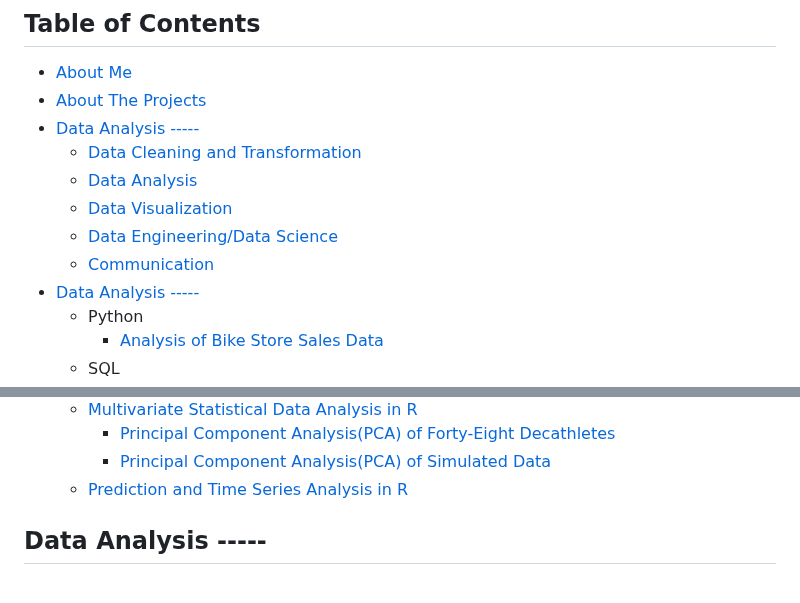
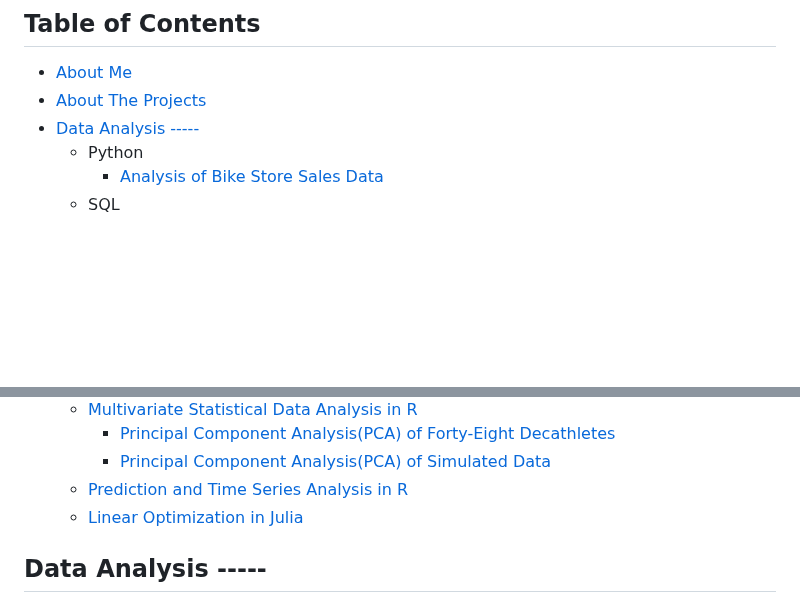
Before and after one commit to PatienceAdzo/AdzoTheAnalyst, a Markdown page: README.md, 2 parts joined by grey strips. Drawn GitHub-style; blank space fills up the shorter version.

```diff
--- a/README.md
+++ b/README.md
@@ -20,12 +20,6 @@ The projects in this repository are a combination of personal projects I have do
 ## Table of Contents
 - [About Me](https://github.com/PatienceAdzo/AdzoTheAnalyst/tree/main#about-me)
 - [About The Projects](https://github.com/PatienceAdzo/AdzoTheAnalyst/tree/main#about-the-projects)
-- [Data Analysis -----]()
-  - [Data Cleaning and Transformation]()
-  - [Data Analysis]()
-  - [Data Visualization]()
-  - [Data Engineering/Data Science]()
-  - [Communication]()
 - [Data Analysis ----- ](https://github.com/PatienceAdzo/AdzoTheAnalyst/blob/main/README.md#portfolio-projects-by-programming-language)
   - Python
     - [Analysis of Bike Store Sales Data](https://github.com/PatienceAdzo/AdzoTheAnalyst/tree/main?tab=readme-ov-file#analysis-of-bike-sales-data)
@@ -39,6 +34,7 @@ The projects in this repository are a combination of personal projects I have do
     - [Principal Component Analysis(PCA) of Forty-Eight Decathletes](https://github.com/PatienceAdzo/AdzoTheAnalyst/blob/main/PCA-1-rmd_file.pdf)
     - [Principal Component Analysis(PCA) of Simulated Data](https://github.com/PatienceAdzo/AdzoTheAnalyst/blob/main/PCA-2-rmd_file.pdf)
   - [Prediction and Time Series Analysis in R]()
+  - [Linear Optimization in Julia]()
 
 
 ## Data Analysis -----
```
Also changed, not shown: other parts of README.md (+1 -0 lines).
